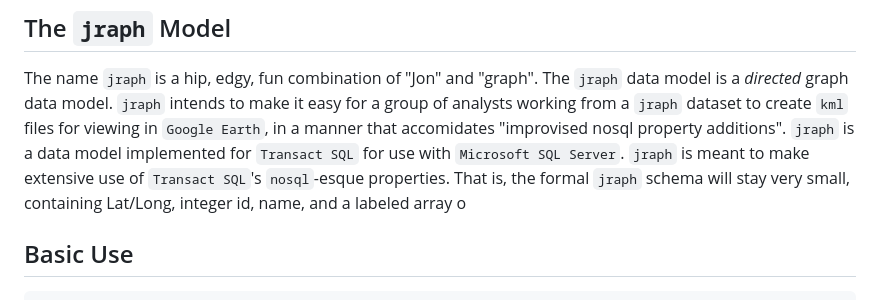
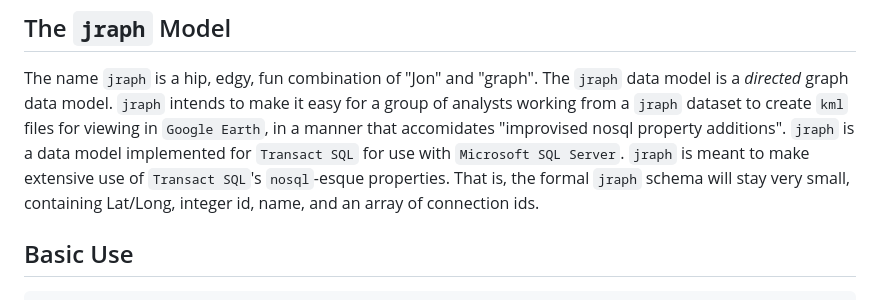
Before and after one commit to sophondetector/jraph, a Markdown page: README.md, the part around the change. GitHub-like rendering.

Commit message:
fix typo

```diff
--- a/README.md
+++ b/README.md
@@ -8,7 +8,7 @@ The `jraph` data model is a *directed* graph data model.
 `jraph` intends to make it easy for a group of analysts working from a `jraph` dataset to create `kml` files for viewing in `Google Earth`, in a manner that accomidates "improvised nosql property additions".
 `jraph` is a data model implemented for `Transact SQL` for use with `Microsoft SQL Server`.
 `jraph` is meant to make extensive use of `Transact SQL`'s `nosql`-esque properties.
-That is, the formal `jraph` schema will stay very small, containing Lat/Long, integer id, name, and a labeled array o
+That is, the formal `jraph` schema will stay very small, containing Lat/Long, integer id, name, and an array of connection ids.
 
 
 ## Basic Use
```
